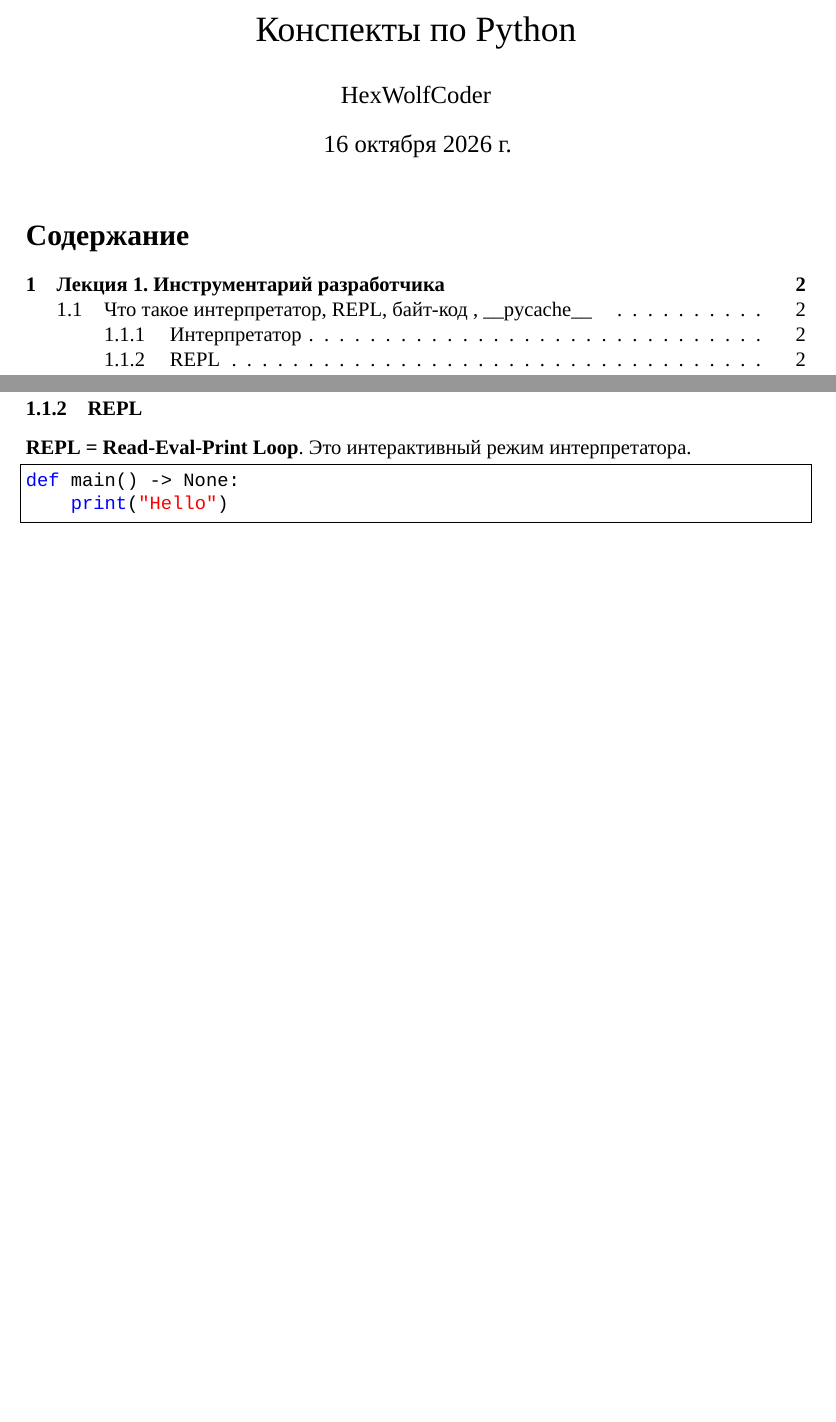
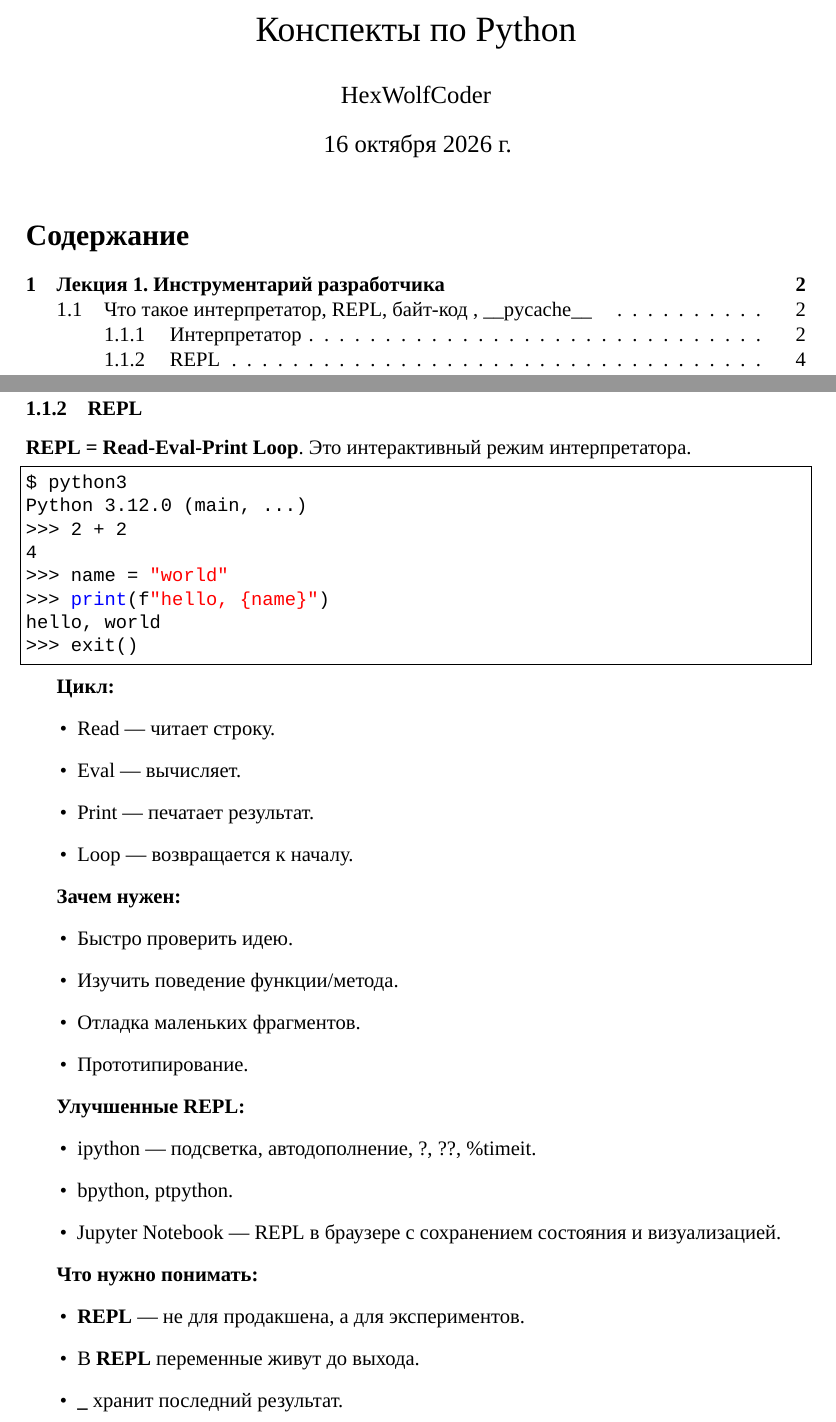
Before and after one commit to HexWolfCoder/LectureNotes_python, a LaTeX document (main.tex, which reads 00-tools.tex): two parts of pages 1 and 2 of 3 before the commit and two parts of pages 1 and 4 of 4 after it, joined at a grey line, cut so that both start at the same text, the shorter picture padded with empty space. Compiled offline with XeLaTeX; a missing font is replaced by an installed copy or a similar font.

Commit message:
(add): REPL

```diff
--- a/00-tools.tex
+++ b/00-tools.tex
@@ -52,6 +51,42 @@
 \textbf{REPL = Read-Eval-Print Loop}. Это интерактивный режим интерпретатора.
 
 \begin{lstlisting}
-def main() -> None:
-    print("Hello")
+$ python3
+Python 3.12.0 (main, ...)
+>>> 2 + 2
+4
+>>> name = "world"
+>>> print(f"hello, {name}")
+hello, world
+>>> exit()
 \end{lstlisting}
+
+\textbf{Цикл:}
+\begin{itemize}
+\item Read — читает строку.
+\item Eval — вычисляет.
+\item Print — печатает результат.
+\item Loop — возвращается к началу.
+\end{itemize}
+
+\textbf{Зачем нужен:}
+\begin{itemize}
+\item Быстро проверить идею.
+\item Изучить поведение функции/метода.
+\item Отладка маленьких фрагментов.
+\item Прототипирование.
+\end{itemize}
+
+\textbf{Улучшенные REPL:}
+\begin{itemize}
+\item ipython — подсветка, автодополнение, ?, ??, \%timeit.
+\item bpython, ptpython.
+\item Jupyter Notebook — REPL в браузере с сохранением состояния и визуализацией.
+\end{itemize}
+
+\textbf{Что нужно понимать:}
+\begin{itemize}
+\item \textbf{REPL} — не для продакшена, а для экспериментов.
+\item В \textbf{REPL} переменные живут до выхода.
+\item  \textbf{\_} хранит последний результат.
+\end{itemize}
```
Also changed, not shown: preamble.tex (+48 -0 lines), main.pdf, 00-tools.tex (7 more changed lines).
